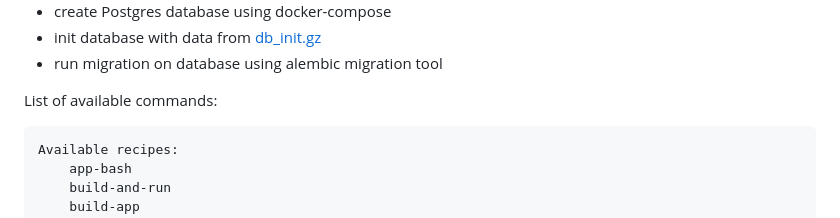
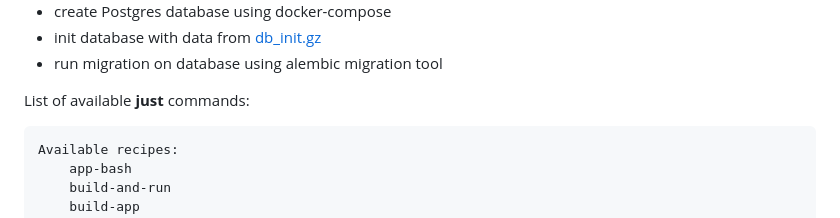
Before and after one commit to quokka-master-team/research-project-VR-controlled-robot, a Markdown page: README.md, the part around the change. GitHub-like rendering.

Commit message:
Docs basic info

````diff
--- a/README.md
+++ b/README.md
@@ -127,7 +127,7 @@ This command:
 * init database with data from [db_init.gz](backend/db/db_init.gz)
 * run migration on database using alembic migration tool
 
-List of available commands:
+List of available **just** commands:
 ```
 Available recipes:
     app-bash
````
